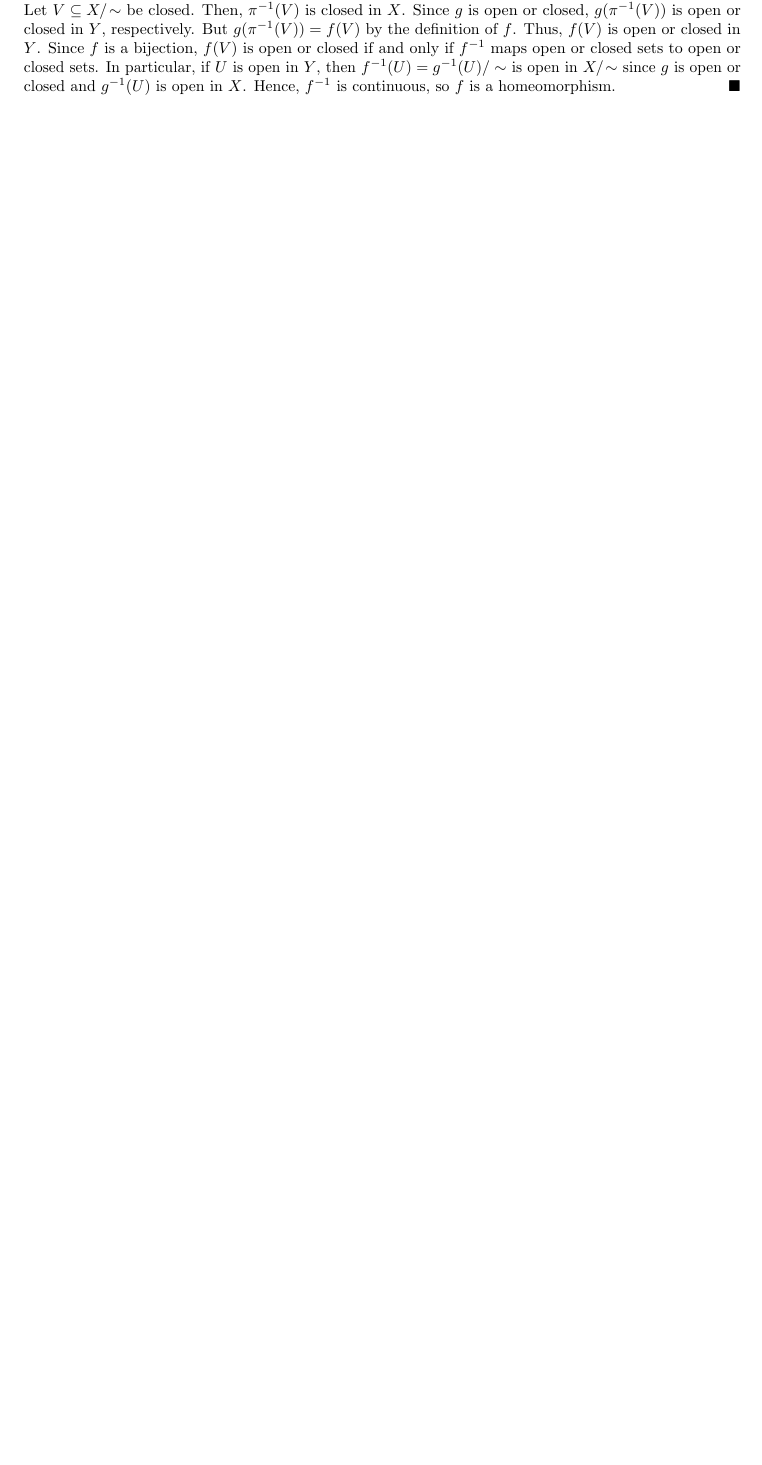
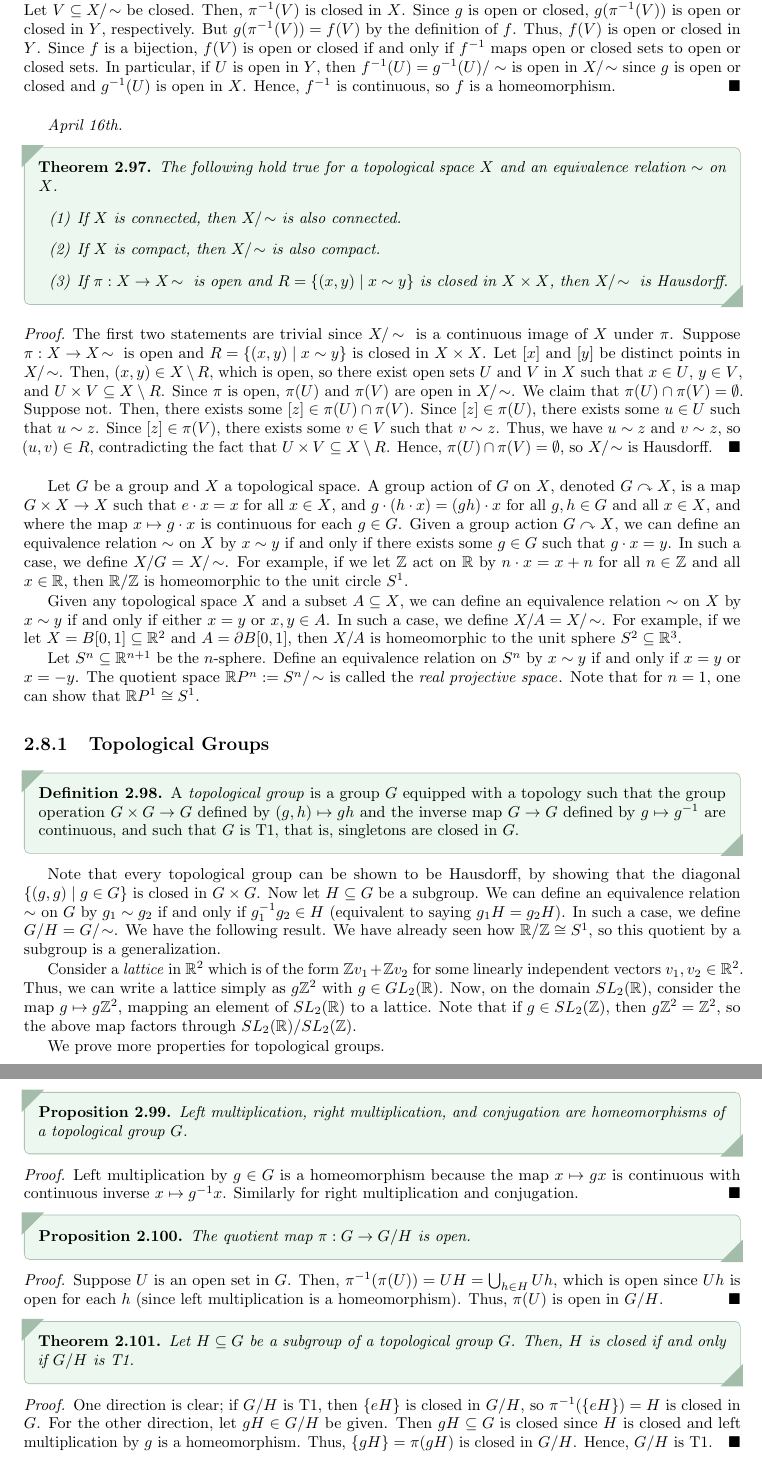
Before and after one commit to MaxMight01/ISI_Fourth_Semester, a LaTeX book (subjects/Topology/topo.tex, which reads subjects/Topology/chapters/ch02.tex): part of page 37 of 40 before the commit and two parts of pages 37 and 38 of 40 after it, the two joined at a grey line, cut so that both start at the same text, the shorter picture padded with empty space. The pictures show the PDF file subjects/Topology/topo.pdf that the author committed with the source.

Commit message:
TOPO, Apr 16th

```diff
--- a/subjects/Topology/chapters/ch02.tex
+++ b/subjects/Topology/chapters/ch02.tex
@@ -992,3 +992,58 @@ The above lemma is required for the following theorem.
 \begin{proof}
     Define $f:X/\!\sim \; \to Y$ by $f([x]) = g(x)$. As before, $f$ is continuous, surjective, and injective by the same argument. It remains to show that $f$ is a homeomorphism by verifying that $f^{-1}$ is continuous. Let $V \subseteq X/\!\sim$ be closed. Then, $\pi^{-1}(V)$ is closed in $X$. Since $g$ is open or closed, $g(\pi^{-1}(V))$ is open or closed in $Y$, respectively. But $g(\pi^{-1}(V)) = f(V)$ by the definition of $f$. Thus, $f(V)$ is open or closed in $Y$. Since $f$ is a bijection, $f(V)$ is open or closed if and only if $f^{-1}$ maps open or closed sets to open or closed sets. In particular, if $U$ is open in $Y$, then $f^{-1}(U) = g^{-1}(U)/\sim$ is open in $X/\!\sim$ since $g$ is open or closed and $g^{-1}(U)$ is open in $X$. Hence, $f^{-1}$ is continuous, so $f$ is a homeomorphism.
 \end{proof}
+
+\textit{April 16th.}
+
+\begin{theorem}
+    The following hold true for a topological space $X$ and an equivalence relation $\sim$ on $X$.
+    \begin{enumerate}[label=(\arabic*)]
+        \item If $X$ is connected, then $X/\!\sim$ is also connected.
+        \item If $X$ is compact, then $X/\!\sim$ is also compact.
+        \item If $\pi:X \to X\!\sim \;$ is open and $R = \{(x,y) \mid x \sim y\}$ is closed in $X \times X$, then $X/\!\sim \;$ is Hausdorff.
+    \end{enumerate}
+\end{theorem}
+
+\begin{proof}
+    The first two statements are trivial since $X/\!\sim \;$ is a continuous image of $X$ under $\pi$. Suppose $\pi:X \to X\!\sim \;$ is open and $R = \{(x,y) \mid x \sim y\}$ is closed in $X \times X$. Let $[x]$ and $[y]$ be distinct points in $X/\!\sim$. Then, $(x,y) \in X \setminus R$, which is open, so there exist open sets $U$ and $V$ in $X$ such that $x \in U$, $y \in V$, and $U \times V \subseteq X \setminus R$. Since $\pi$ is open, $\pi(U)$ and $\pi(V)$ are open in $X/\!\sim$. We claim that $\pi(U) \cap \pi(V) = \emptyset$. Suppose not. Then, there exists some $[z] \in \pi(U) \cap \pi(V)$. Since $[z] \in \pi(U)$, there exists some $u \in U$ such that $u \sim z$. Since $[z] \in \pi(V)$, there exists some $v \in V$ such that $v \sim z$. Thus, we have $u \sim z$ and $v \sim z$, so $(u,v) \in R$, contradicting the fact that $U \times V \subseteq X \setminus R$. Hence, $\pi(U) \cap \pi(V) = \emptyset$, so $X/\!\sim$ is Hausdorff.
+\end{proof}
+
+Let $G$ be a group and $X$ a topological space. A group action of $G$ on $X$, denoted $G \curvearrowright X$, is a map $G \times X \to X$ such that $e \cdot x = x$ for all $x \in X$, and $g \cdot (h \cdot x) = (gh) \cdot x$ for all $g,h \in G$ and all $x \in X$, and where the map $x \mapsto g \cdot x$ is continuous for each $g \in G$. Given a group action $G \curvearrowright X$, we can define an equivalence relation $\sim$ on $X$ by $x \sim y$ if and only if there exists some $g \in G$ such that $g \cdot x = y$. In such a case, we define $X/G = X/\!\sim$. For example, if we let $\Z$ act on $\R$ by $n \cdot x = x + n$ for all $n \in \Z$ and all $x \in \R$, then $\R/\Z$ is homeomorphic to the unit circle $S^{1}$.
+
+Given any topological space $X$ and a subset $A \subseteq X$, we can define an equivalence relation $\sim$ on $X$ by $x \sim y$ if and only if either $x = y$ or $x,y \in A$. In such a case, we define $X/A = X/\!\sim$. For example, if we let $X = B[0,1] \subseteq \R^{2}$ and $A = \partial B[0,1]$, then $X/A$ is homeomorphic to the unit sphere $S^{2} \subseteq \R^{3}$.
+
+Let $S^{n} \subseteq \R^{n+1}$ be the $n$-sphere. Define an equivalence relation on $S^{n}$ by $x \sim y$ if and only if $x = y$ or $x = -y$. The quotient space $\R P^{n} \defeq S^{n}/\!\sim$ is called the \eax{real projective space}. Note that for $n = 1$, one can show that $\R P^{1} \cong S^{1}$.
+
+\subsection{Topological Groups}
+
+\begin{definition}
+    A \eax{topological group} is a group $G$ equipped with a topology such that the group operation $G \times G \to G$ defined by $(g,h) \mapsto gh$ and the inverse map $G \to G$ defined by $g \mapsto g^{-1}$ are continuous, and such that $G$ is T1, that is, singletons are closed in $G$.
+\end{definition}
+
+Note that every topological group can be shown to be Hausdorff, by showing that the diagonal $\{(g,g) \mid g \in G\}$ is closed in $G \times G$. Now let $H \subseteq G$ be a subgroup. We can define an equivalence relation $\sim$ on $G$ by $g_{1} \sim g_{2}$ if and only if $g_{1}^{-1}g_{2} \in H$ (equivalent to saying $g_{1}H = g_{2}H$). In such a case, we define $G/H = G/\!\sim$. We have the following result. We have already seen how $\R/\Z \cong S^{1}$, so this quotient by a subgroup is a generalization.
+
+Consider a \eax{lattice} in $\R^{2}$ which is of the form $\Z v_{1} + \Z v_{2}$ for some linearly independent vectors $v_{1},v_{2} \in \R^{2}$. Thus, we can write a lattice simply as $g \Z^{2}$ with $g \in GL_{2}(\R)$. Now, on the domain $SL_{2}(\R)$, consider the map $g \mapsto g\Z^{2}$, mapping an element of $SL_{2}(\R)$ to a lattice. Note that if $g \in SL_{2}(\Z)$, then $g\Z^{2} = \Z^{2}$, so the above map factors through $SL_{2}(\R)/SL_{2}(\Z)$.
+
+We prove more properties for topological groups.
+
+\begin{proposition}
+    Left multiplication, right multiplication, and conjugation are homeomorphisms of a topological group $G$.
+\end{proposition}
+\begin{proof}
+    Left multiplication by $g \in G$ is a homeomorphism because the map $x \mapsto gx$ is continuous with continuous inverse $x \mapsto g^{-1}x$. Similarly for right multiplication and conjugation.
+\end{proof}
+
+\begin{proposition}
+    The quotient map $\pi : G \to G/H$ is open.
+\end{proposition}
+\begin{proof}
+    Suppose $U$ is an open set in $G$. Then, $\pi^{-1}(\pi(U)) = UH = \bigcup_{h \in H} Uh$, which is open since $Uh$ is open for each $h$ (since left multiplication is a homeomorphism). Thus, $\pi(U)$ is open in $G/H$.
+\end{proof}
+
+
+\begin{theorem}
+    Let $H \subseteq G$ be a subgroup of a topological group $G$. Then, $H$ is closed if and only if $G/H$ is T1.
+\end{theorem}
+\begin{proof}
+    One direction is clear; if $G/H$ is T1, then $\{eH\}$ is closed in $G/H$, so $\pi^{-1}(\{eH\}) = H$ is closed in $G$. For the other direction, let $gH \in G/H$ be given. Then $gH \subseteq G$ is closed since $H$ is closed and left multiplication by $g$ is a homeomorphism. Thus, $\{gH\} = \pi(gH)$ is closed in $G/H$. Hence, $G/H$ is T1.
+\end{proof}
```
Also changed, not shown: subjects/Topology/topo.pdf.
